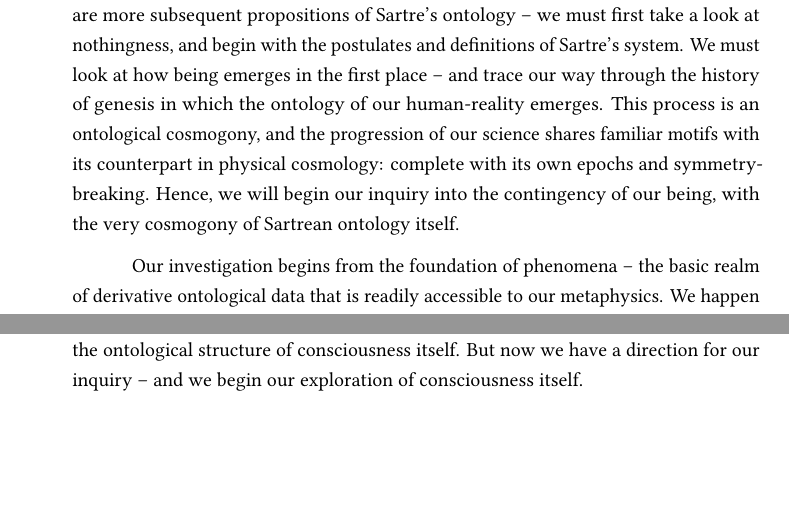
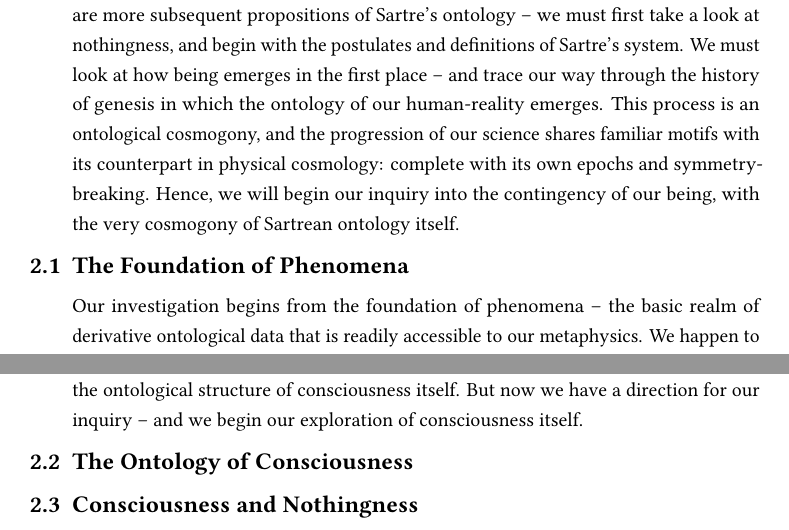
Before and after one commit to ShenZhouHong/sartre-essay, a LaTeX book (latex/sartre-essay.tex, which reads latex/sections/body.tex, latex/template/formatting.tex): two parts of pages 5 and 6 of 10, joined at a grey line, cut so that both start at the same text, the shorter picture padded with empty space. Compiled offline with LuaLaTeX.

Commit message:
Outlined further sections of Cosmogony
As well as added section headers for different areas of
ontological cosmogony.

```diff
--- a/latex/sections/body.tex
+++ b/latex/sections/body.tex
@@ -7,6 +6,7 @@
 
 What is contingency? What is the nothingness inside our being, and how is the relationship between our being and nothingness a relationship of contingency? How did contingency arise in the first place? In order to answer these questions, which are more subsequent propositions of Sartre's ontology -- we must first take a look at nothingness, and begin with the postulates and definitions of Sartre's system. We must look at how being emerges in the first place -- and trace our way through the history of genesis in which the ontology of our human-reality emerges. This process is an ontological cosmogony, and the progression of our science shares familiar motifs with its counterpart in physical cosmology: complete with its own epochs and symmetry-breaking. Hence, we will begin our inquiry into the contingency of our being, with the very cosmogony of Sartrean ontology itself.
 
+\section{The Foundation of Phenomena}
 % This extended metaphor will take us through the first three major parts of Sartre's Being and Nothingness:
 %  1. The Problem of Nothingness -- where it comes from
 %      1. First, we begin with existents -- and the phenomena which we perceive
@@ -20,13 +20,27 @@ Unfortunately, such a reduction is not possible -- we cannot reduce the subseque
 
 If the being-of-phenomena is transphenomenal -- then where can being lie? What external \enquote*{thing} can serve as the foundation for the being-of-phenomena? \emph{Another} being is the only choice that is available for us -- for in this stage of our ontological theory's development, the only two particles of our metaphysics are being and phenomena. Phenomena cannot be the foundation of phenomena -- as that would be an infinite regression. Hence, only another being can be the basis for phenomena's own being. What is this other being, which serves as the condition for phenomena? Or in other words, if phenomena is merely the appearance of being, but not the being itself -- \emph{then to whom does phenomena appear to?} This being is \emph{consciousness} -- the being to whom there are appearances in the first place. And thus, we complete the first section of our ontological cosmology. In our survey of the background of phenomena, we discover a being-of-phenomena which has a transphenomenal foundation. This transphenomenal foundation points us towards consciousness as its origin -- just like how the cosmic microwave background radiation points us towards the Big Bang as its own source. At this stage we cannot say anything about the relationship between the being-of-the-phenomena and consciousness -- indeed, we know nothing about the ontological structure of consciousness itself. But now we have a direction for our inquiry -- and we begin our exploration of consciousness itself.
 
+\section{The Ontology of Consciousness}
+% Talk about the factual neccessity of consciousness
+
+% Talk about the twofold nature of consciousness as both positional and pre-cognitive
+
+% Conclude with how despite consciousness is all of the above, it is still not, and cannot be a foundation for the phenomena's being, because it is positive plentitude.
+
+% Segue to how the relationship between consciousness and phenomena must be a negative relationship of nothingness
+
+\section{Consciousness and Nothingness}
+% This is the part where we elaborate on how nothingness is the relationship between consciousness and phenomena, how this negative act is the 'baryogenesis' of consciousness
+
+
 %  2. Being for-itself
 %      1. We'll need to begin with an examination self-presence, as the 'Baryon asymmetry' of ontology
+
+
+
 %  3. Being for the Other
 %      1. We'll have to examine how without the other, the world is merely 'psychological'
-% We will save the last part for later
 
-% The Problem of Nothingness:
 
 \chapter{The Contingency of Human Existence}
 
--- a/latex/template/formatting.tex
+++ b/latex/template/formatting.tex
@@ -67,12 +67,12 @@
 \titlespacing*{\chapter}{0pt}{0pt}{0pt}
 
 \titleformat{\section}
-  {\normalfont\Large\bfseries}
+  {\normalfont\large\bfseries}
   {\marginsecnumber\thesection}
   {0pt}
   {}
 \titleformat{\subsection}
-  {\normalfont\large\bfseries}
+  {\normalfont\normalsize\bfseries}
   {\marginsecnumber\thesubsection}
   {0pt}
   {}
```
Also changed, not shown: latex/sartre-essay.pdf, latex/sections/body.tex (1 more changed lines).
